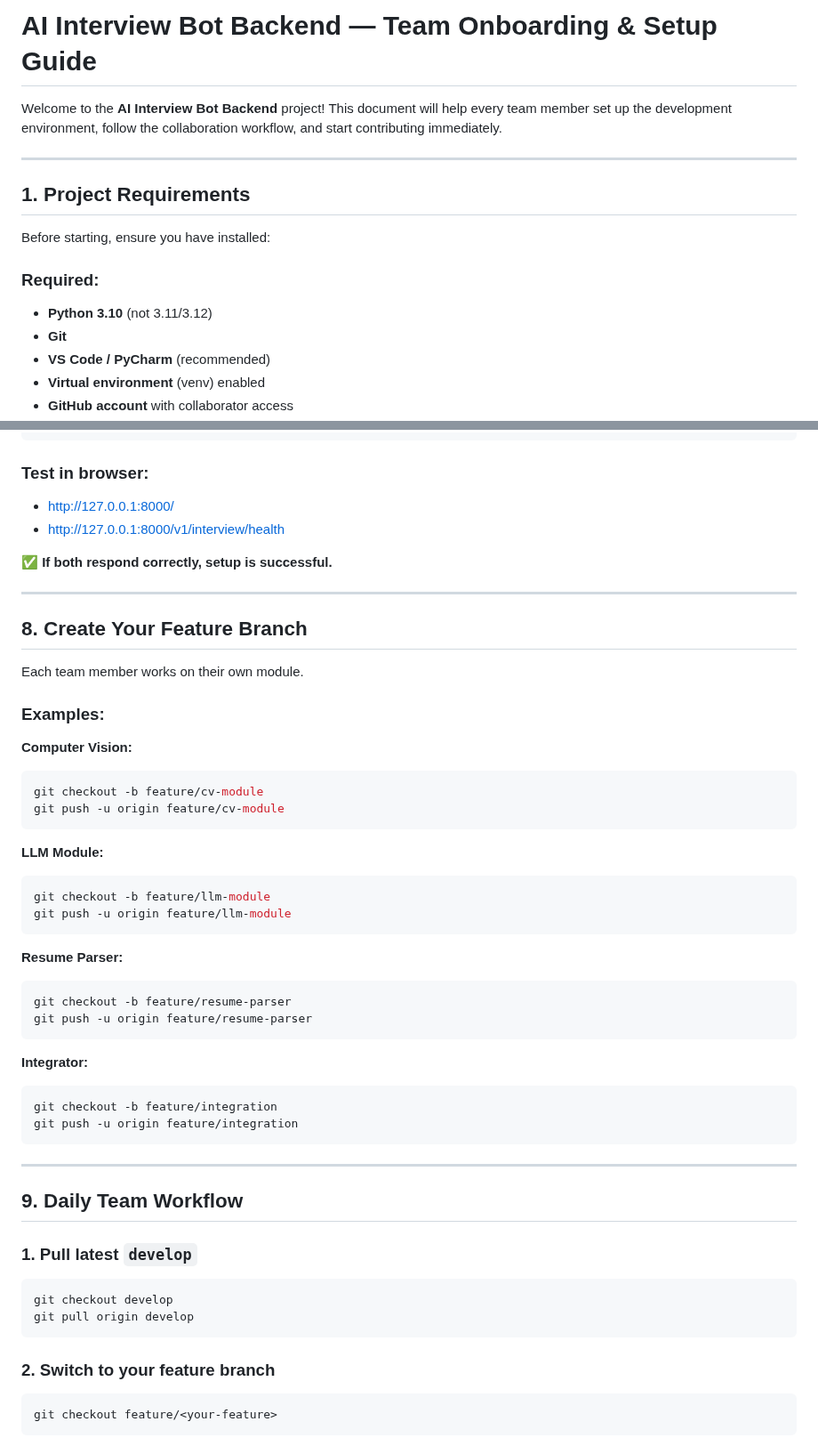
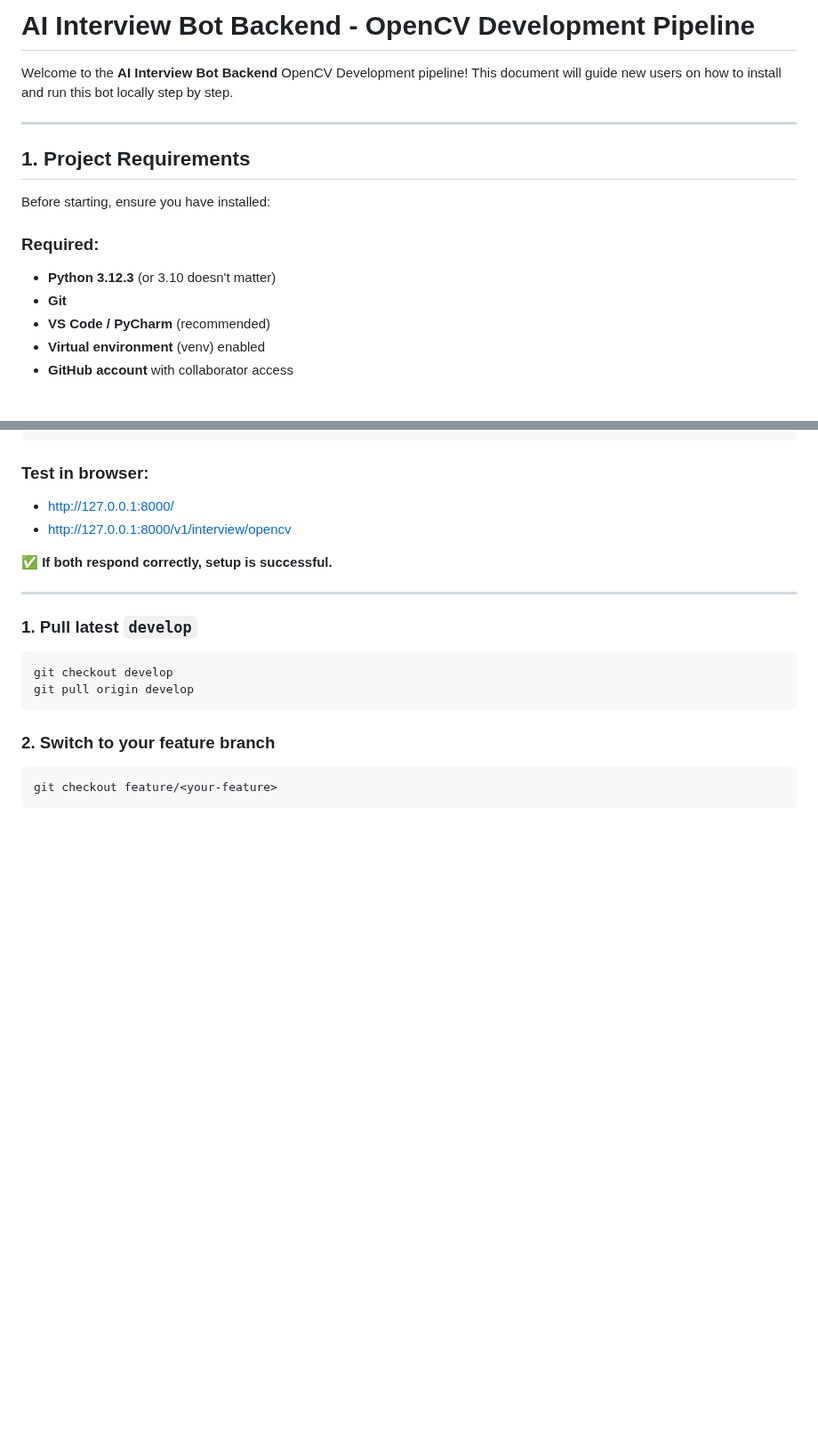
Before and after one commit to SukandVM/ZolabzBot, a Markdown page: README.md, 2 parts joined by grey strips. Shown at 89% size. Drawn GitHub-style; blank space fills up the shorter version.

````diff
--- a/README.md
+++ b/README.md
@@ -1,6 +1,6 @@
-# AI Interview Bot Backend — Team Onboarding & Setup Guide
+# AI Interview Bot Backend - OpenCV Development Pipeline
 
-Welcome to the **AI Interview Bot Backend** project! This document will help every team member set up the development environment, follow the collaboration workflow, and start contributing immediately.
+Welcome to the **AI Interview Bot Backend** OpenCV Development pipeline! This document will guide new users on how to install and run this bot locally step by step.
 
 ---
 
@@ -9,7 +9,7 @@ Welcome to the **AI Interview Bot Backend** project! This document will help eve
 Before starting, ensure you have installed:
 
 ### Required:
-- **Python 3.10** (not 3.11/3.12)
+- **Python 3.12.3** (or 3.10 doesn't matter)
 - **Git**
 - **VS Code / PyCharm** (recommended)
 - **Virtual environment** (venv) enabled
@@ -92,45 +92,12 @@ uvicorn app.main:app --reload
 
 ### Test in browser:
 - http://127.0.0.1:8000/
-- http://127.0.0.1:8000/v1/interview/health
+- http://127.0.0.1:8000/v1/interview/opencv
 
 ✅ **If both respond correctly, setup is successful.**
 
 ---
 
-## 8. Create Your Feature Branch
-
-Each team member works on their own module.
-
-### Examples:
-
-**Computer Vision:**
-```bash
-git checkout -b feature/cv-module
-git push -u origin feature/cv-module
-```
-
-**LLM Module:**
-```bash
-git checkout -b feature/llm-module
-git push -u origin feature/llm-module
-```
-
-**Resume Parser:**
-```bash
-git checkout -b feature/resume-parser
-git push -u origin feature/resume-parser
-```
-
-**Integrator:**
-```bash
-git checkout -b feature/integration
-git push -u origin feature/integration
-```
-
----
-
-## 9. Daily Team Workflow
 
 ### 1. Pull latest `develop`
 ```bash
````
